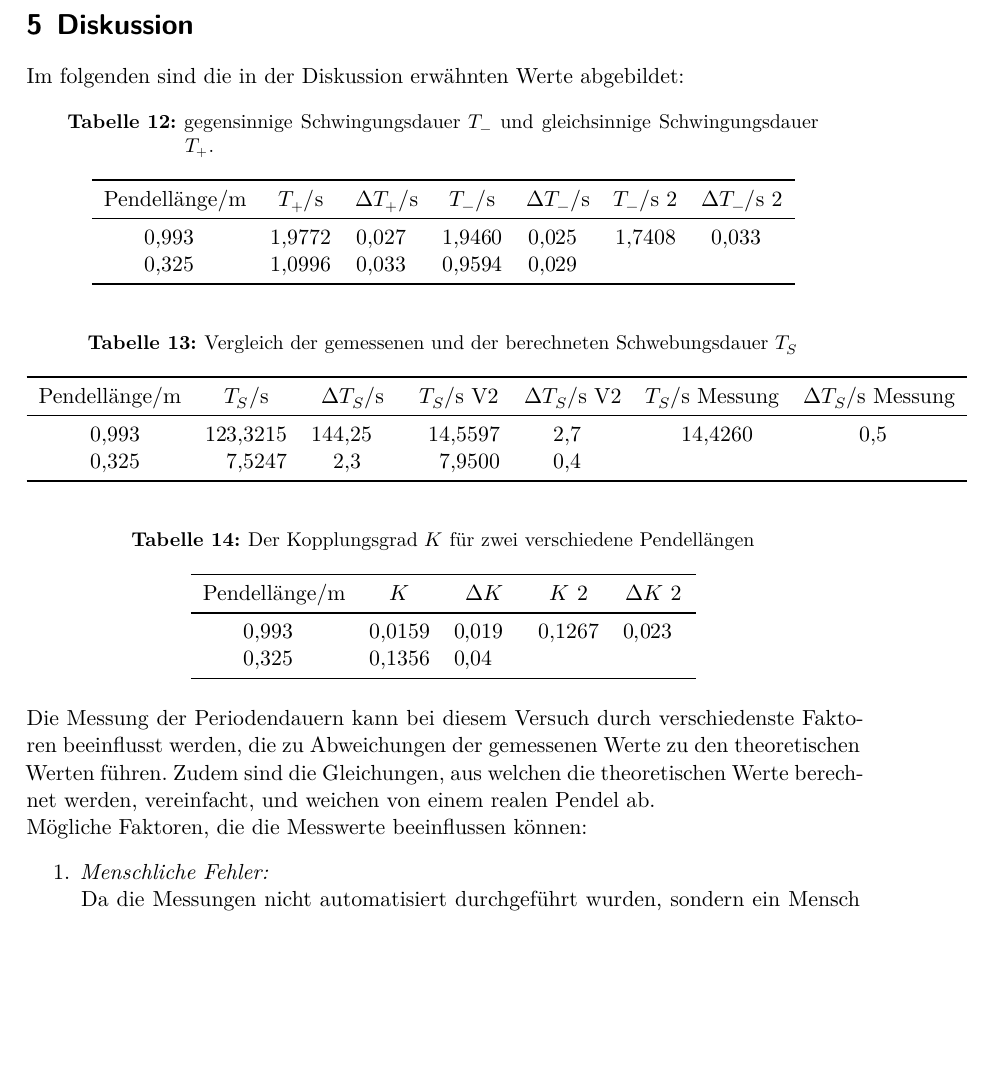
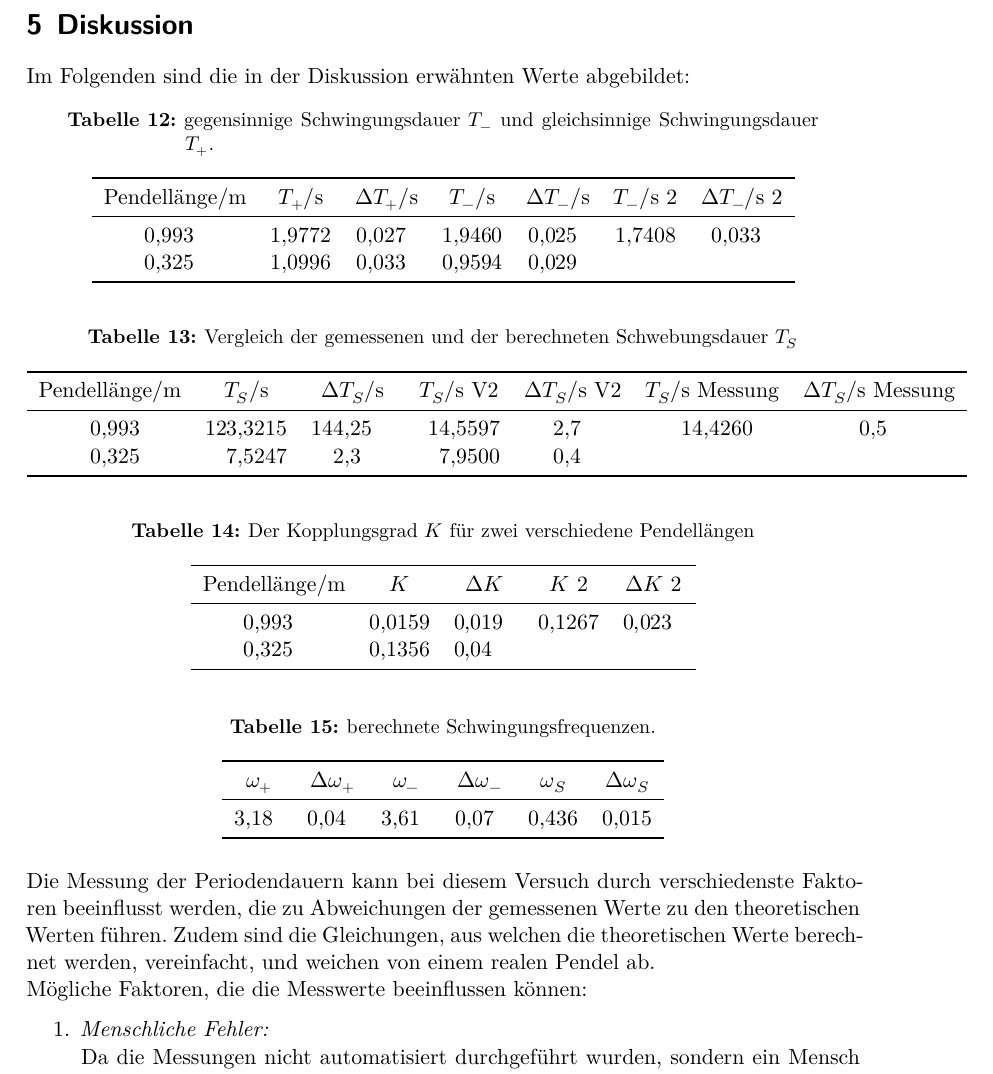
Before and after one commit to chris-topher6/Anfaenger-Praktikum, a LaTeX document (V106/main.tex, which reads V106/content/diskussion.tex): part of page 15 of 17, cut so that both start at the same text, the shorter picture padded with empty space. Compiled offline with XeLaTeX.

Commit message:
Schwingungsfrequenzen in Dikussion eingefügt

```diff
--- a/V106/content/diskussion.tex
+++ b/V106/content/diskussion.tex
@@ -1,6 +1,6 @@
 \section{Diskussion}
 \label{sec:Diskussion}
-Im folgenden sind die in der Diskussion erwähnten Werte abgebildet:
+Im Folgenden sind die in der Diskussion erwähnten Werte abgebildet:
 \begin{table}
   \centering
     \caption{gegensinnige Schwingungsdauer $T_{-}$ und gleichsinnige Schwingungsdauer $T_{+}$.}
@@ -45,7 +45,21 @@ Im folgenden sind die in der Diskussion erwähnten Werte abgebildet:
             \bottomrule
           \end{tabular}
         \end{table}
+        \begin{table}[H]
+          \centering
+            \caption{berechnete Schwingungsfrequenzen.}
+              \label{tab:diskussion4}
+              \sisetup{table-format=1.3}
+              \begin{tabular}{S S S S S S}
+                \toprule
+                {$\omega_{+}$} & {$\increment \omega_{+}$} & {$\omega_{-}$} & {$\increment \omega_{-}$} & {$\omega_{S}$} & {$\increment \omega_{S}$} \\
+                \midrule
+                3.18 & 0.04 & 3.61 & 0.07 & 0.436 & 0.015 \\
+                \bottomrule
+              \end{tabular}
+            \end{table}
         \\
+\noindent
 %%hier Messdaten einfügen und diese bewerten!
 Die Messung der Periodendauern kann bei diesem Versuch durch verschiedenste Faktoren beeinflusst werden, die zu Abweichungen
 der gemessenen Werte zu den theoretischen Werten führen. Zudem sind die Gleichungen, aus welchen die theoretischen Werte
```
